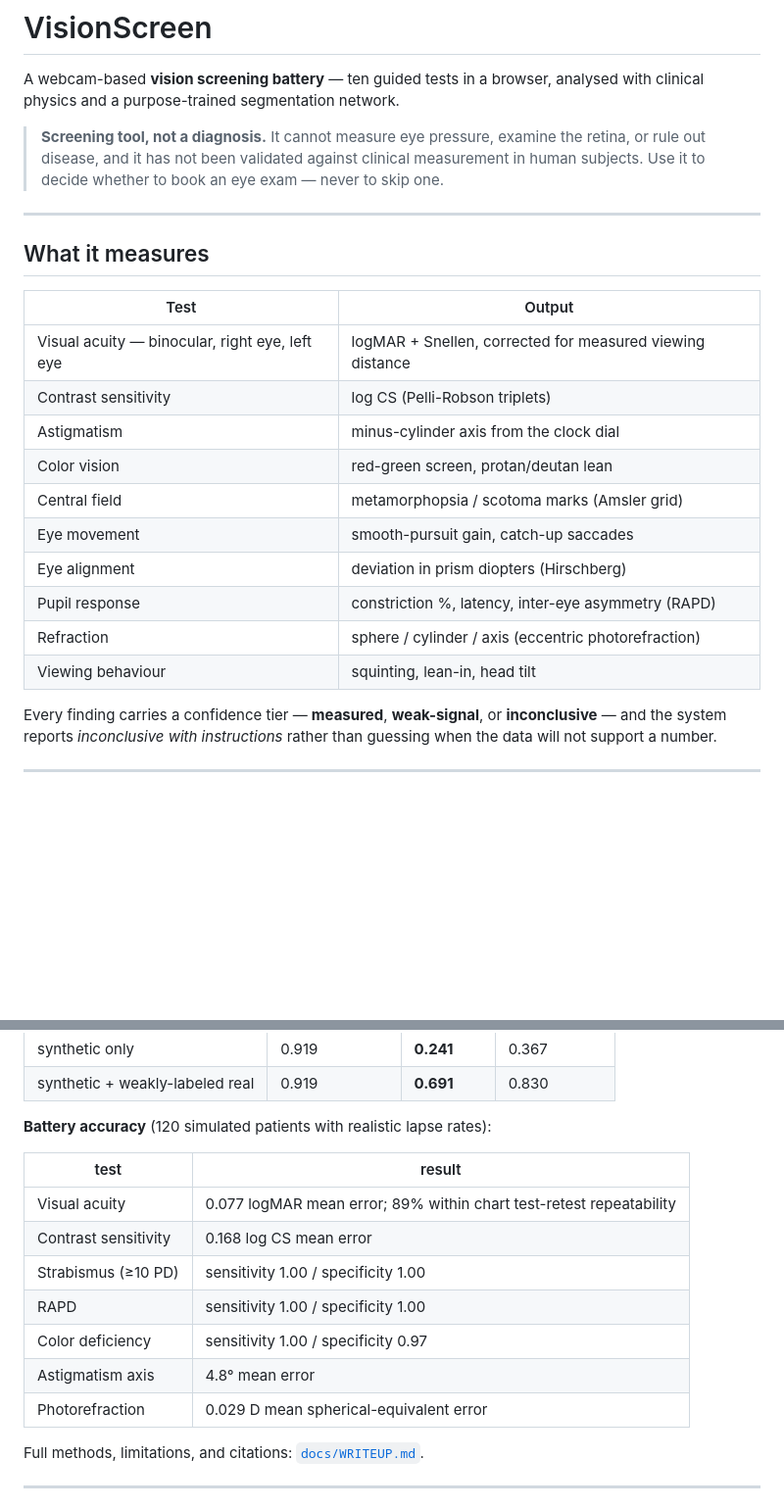
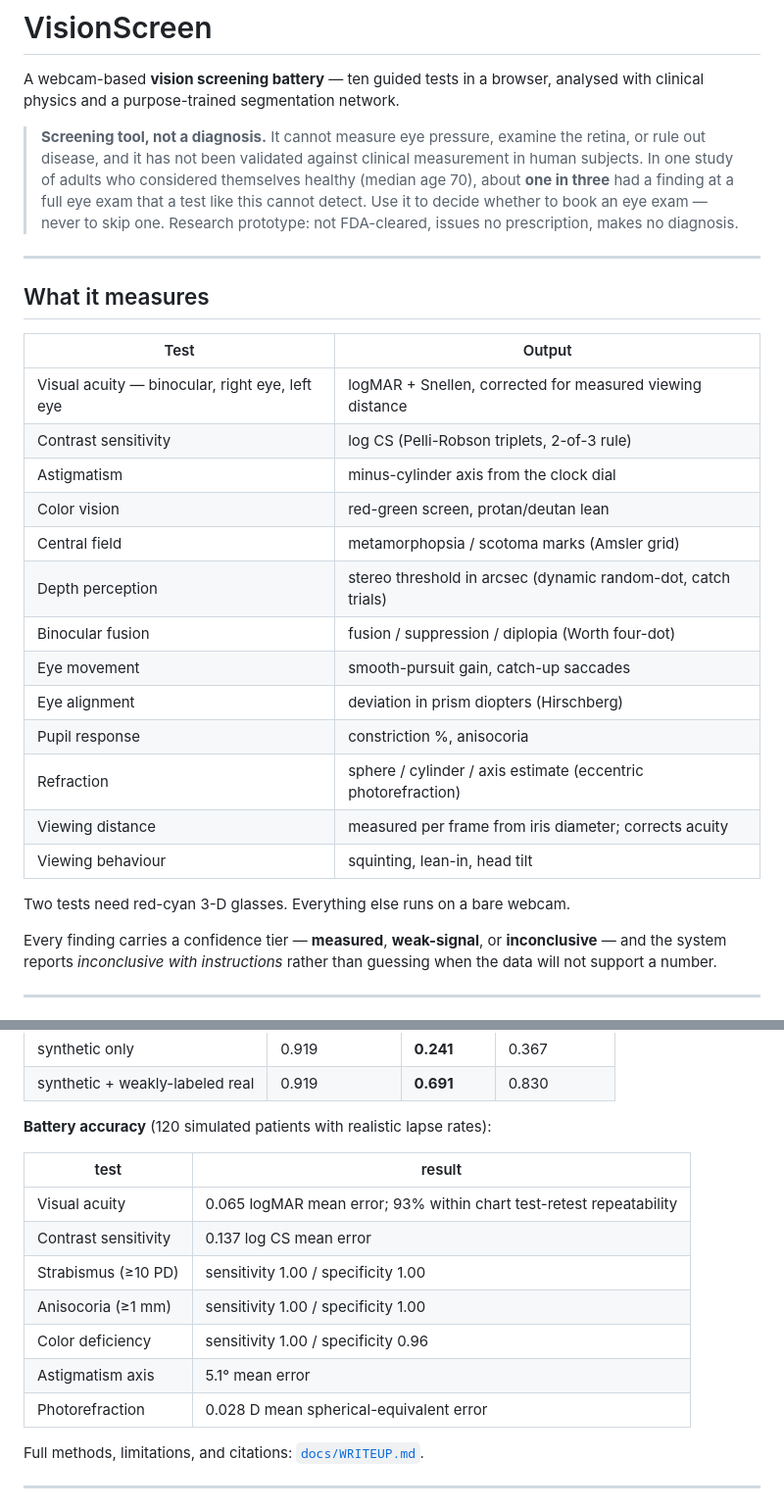
Before and after one commit to aaryanpatil2007/vision-screen, a Markdown page: README.md, 2 parts joined by grey strips. Shown at 98% size. GitHub-like rendering; blank space fills up the shorter version.

Commit message:
docs: README covers 13 tests and current numbers
Co-Authored-By: Claude Fable 5 <noreply@anthropic.com>

```diff
--- a/README.md
+++ b/README.md
@@ -5,8 +5,11 @@ analysed with clinical physics and a purpose-trained segmentation network.
 
 > **Screening tool, not a diagnosis.** It cannot measure eye pressure, examine
 > the retina, or rule out disease, and it has not been validated against
-> clinical measurement in human subjects. Use it to decide whether to book an
-> eye exam — never to skip one.
+> clinical measurement in human subjects. In one study of adults who considered
+> themselves healthy (median age 70), about **one in three** had a finding at a
+> full eye exam that a test like this cannot detect. Use it to decide whether to
+> book an eye exam — never to skip one. Research prototype: not FDA-cleared,
+> issues no prescription, makes no diagnosis.
 
 ---
 
@@ -15,15 +18,20 @@ analysed with clinical physics and a purpose-trained segmentation network.
 | Test | Output |
 |---|---|
 | Visual acuity — binocular, right eye, left eye | logMAR + Snellen, corrected for measured viewing distance |
-| Contrast sensitivity | log CS (Pelli-Robson triplets) |
+| Contrast sensitivity | log CS (Pelli-Robson triplets, 2-of-3 rule) |
 | Astigmatism | minus-cylinder axis from the clock dial |
 | Color vision | red-green screen, protan/deutan lean |
 | Central field | metamorphopsia / scotoma marks (Amsler grid) |
+| Depth perception | stereo threshold in arcsec (dynamic random-dot, catch trials) |
+| Binocular fusion | fusion / suppression / diplopia (Worth four-dot) |
 | Eye movement | smooth-pursuit gain, catch-up saccades |
 | Eye alignment | deviation in prism diopters (Hirschberg) |
-| Pupil response | constriction %, latency, inter-eye asymmetry (RAPD) |
-| Refraction | sphere / cylinder / axis (eccentric photorefraction) |
+| Pupil response | constriction %, anisocoria |
+| Refraction | sphere / cylinder / axis estimate (eccentric photorefraction) |
+| Viewing distance | measured per frame from iris diameter; corrects acuity |
 | Viewing behaviour | squinting, lean-in, head tilt |
+
+Two tests need red-cyan 3-D glasses. Everything else runs on a bare webcam.
 
 Every finding carries a confidence tier — **measured**, **weak-signal**, or
 **inconclusive** — and the system reports *inconclusive with instructions*
@@ -58,13 +66,13 @@ report. Everything runs locally; the video never leaves the machine.
 
 | test | result |
 |---|---|
-| Visual acuity | 0.077 logMAR mean error; 89% within chart test-retest repeatability |
-| Contrast sensitivity | 0.168 log CS mean error |
+| Visual acuity | 0.065 logMAR mean error; 93% within chart test-retest repeatability |
+| Contrast sensitivity | 0.137 log CS mean error |
 | Strabismus (≥10 PD) | sensitivity 1.00 / specificity 1.00 |
-| RAPD | sensitivity 1.00 / specificity 1.00 |
-| Color deficiency | sensitivity 1.00 / specificity 0.97 |
-| Astigmatism axis | 4.8° mean error |
-| Photorefraction | 0.029 D mean spherical-equivalent error |
+| Anisocoria (≥1 mm) | sensitivity 1.00 / specificity 1.00 |
+| Color deficiency | sensitivity 1.00 / specificity 0.96 |
+| Astigmatism axis | 5.1° mean error |
+| Photorefraction | 0.028 D mean spherical-equivalent error |
 
 Full methods, limitations, and citations: [`docs/WRITEUP.md`](docs/WRITEUP.md).
 
```
